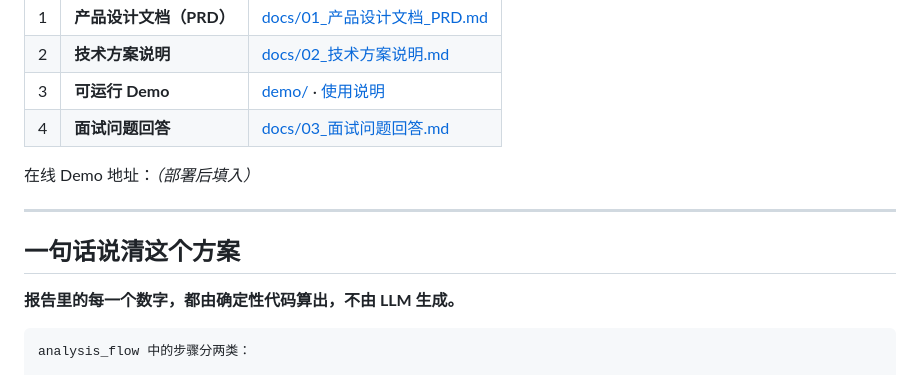
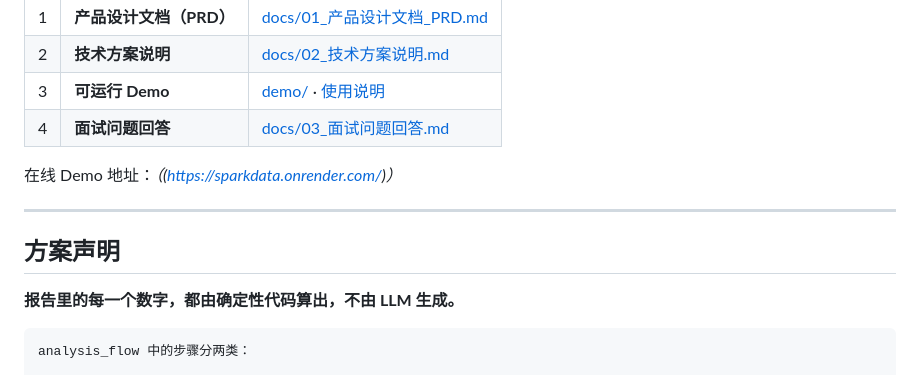
Before and after one commit to chenboyuan0818/sparkdata, a Markdown page: README.md, the part around the change. Drawn GitHub-style.

```diff
--- a/README.md
+++ b/README.md
@@ -15,11 +15,11 @@
 | 3 | **可运行 Demo** | [demo/](demo/) · [使用说明](demo/README.md) |
 | 4 | **面试问题回答** | [docs/03_面试问题回答.md](docs/03_面试问题回答.md) |
 
-在线 Demo 地址：_（部署后填入）_
+在线 Demo 地址：_（(https://sparkdata.onrender.com/)）_
 
 ---
 
-## 一句话说清这个方案
+## 方案声明
 
 **报告里的每一个数字，都由确定性代码算出，不由 LLM 生成。**
 
```
